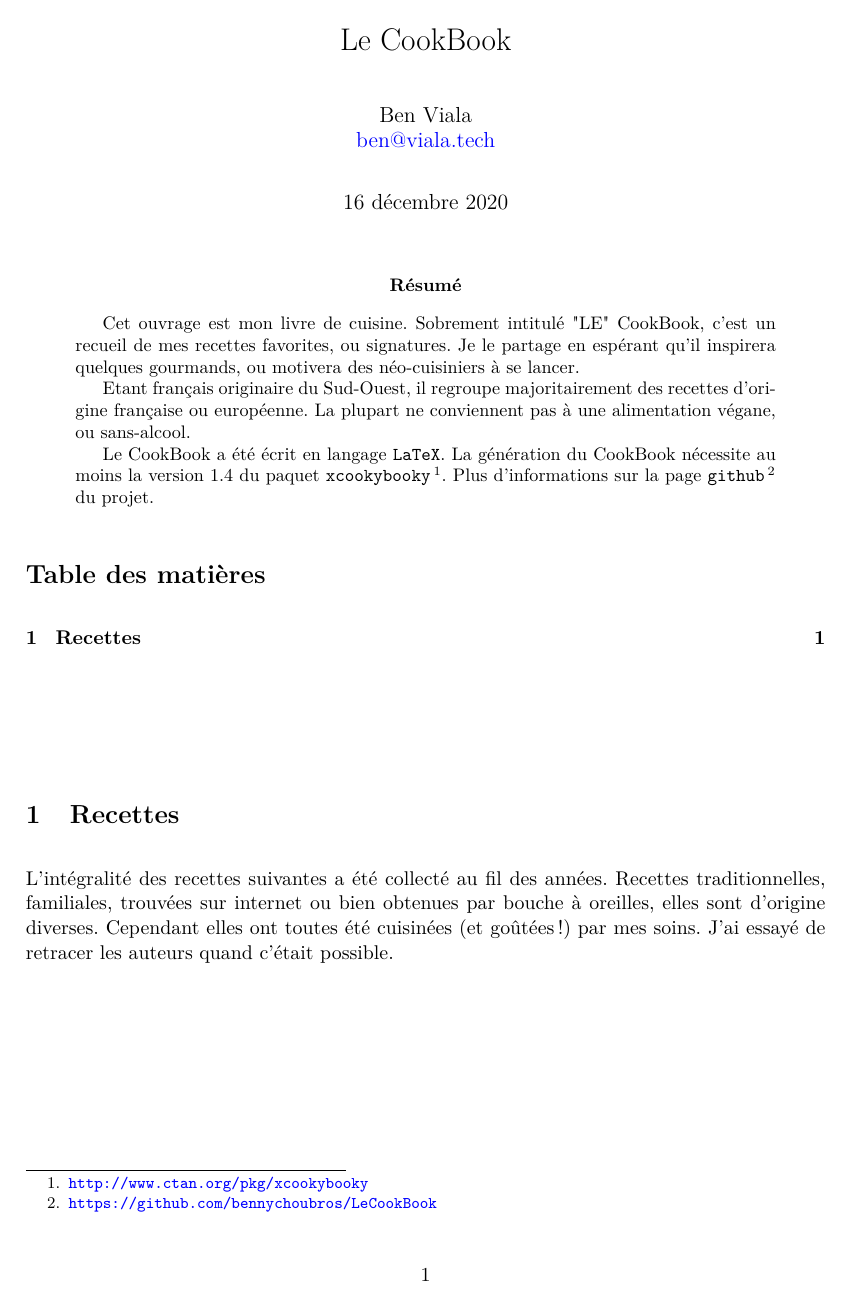
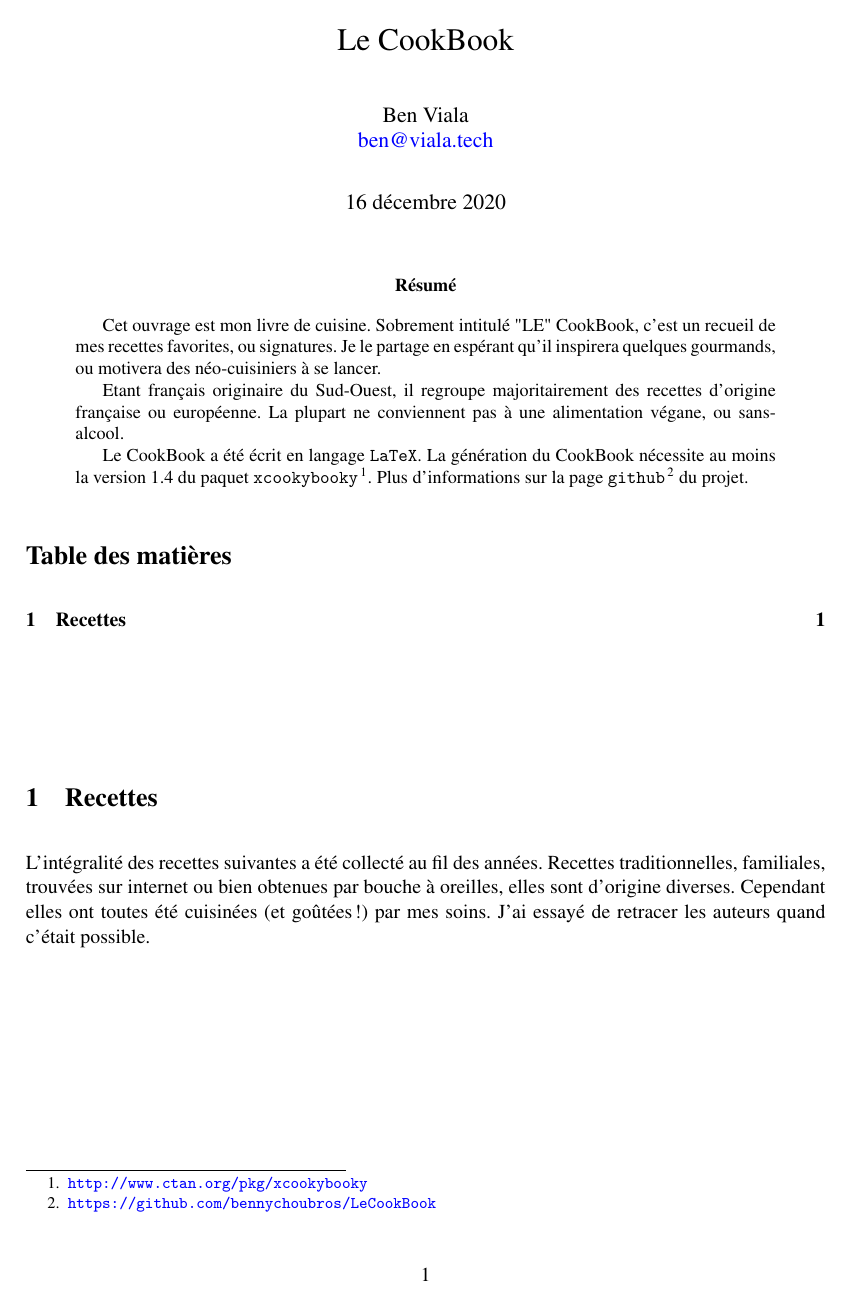
Before and after one commit to bennychoubros/LeCookBook, a LaTeX paper (cookbook.tex): page 1 of 2 before the commit and the whole page after it. Compiled offline with pdfLaTeX.

Commit message:
modif encoding et polices du fichier principal pour support langue francaise

```diff
--- a/cookbook.tex
+++ b/cookbook.tex
@@ -5,22 +5,32 @@ a4paper,
 ]{article}
 
 % encoding, font, language
+\usepackage[utf8]{inputenc}
 \usepackage[T1]{fontenc}
-\usepackage[utf8]{inputenc}
 \usepackage{lmodern}
 \usepackage[french]{babel}
+% Usage de police Times
+\renewcommand{\rmdefault}{ptm}
 
 \usepackage{nicefrac}
 
-\usepackage[
-    %handwritten,
-    nowarnings,
-    %myconfig
-]
-{xcookybooky}
+\usepackage[nowarnings]{xcookybooky}
+
+\IfLanguagePatterns{french}
+{% French : needed due to incompatibility latin1 of xcookybooky and utf8 needed
+    \setHeadlines
+    {% translation
+        inghead = Ingrédients,
+        prephead = Préparation,
+        hinthead = Cooky les bons tuyaux,
+        continuationhead = Suite,
+        continuationfoot = Suite page suivante,
+        portionvalue = Portions,
+        calory = Valeur calorifique,
+    }
+}{}
 
 \DeclareRobustCommand{\textcelcius}{\ensuremath{^{\circ}\mathrm{C}}}
-
 
 \setcounter{secnumdepth}{1}
 \renewcommand*{\recipesection}[2][]
```
Also changed, not shown: Makefile, cookbook.tex (3 more changed lines).
